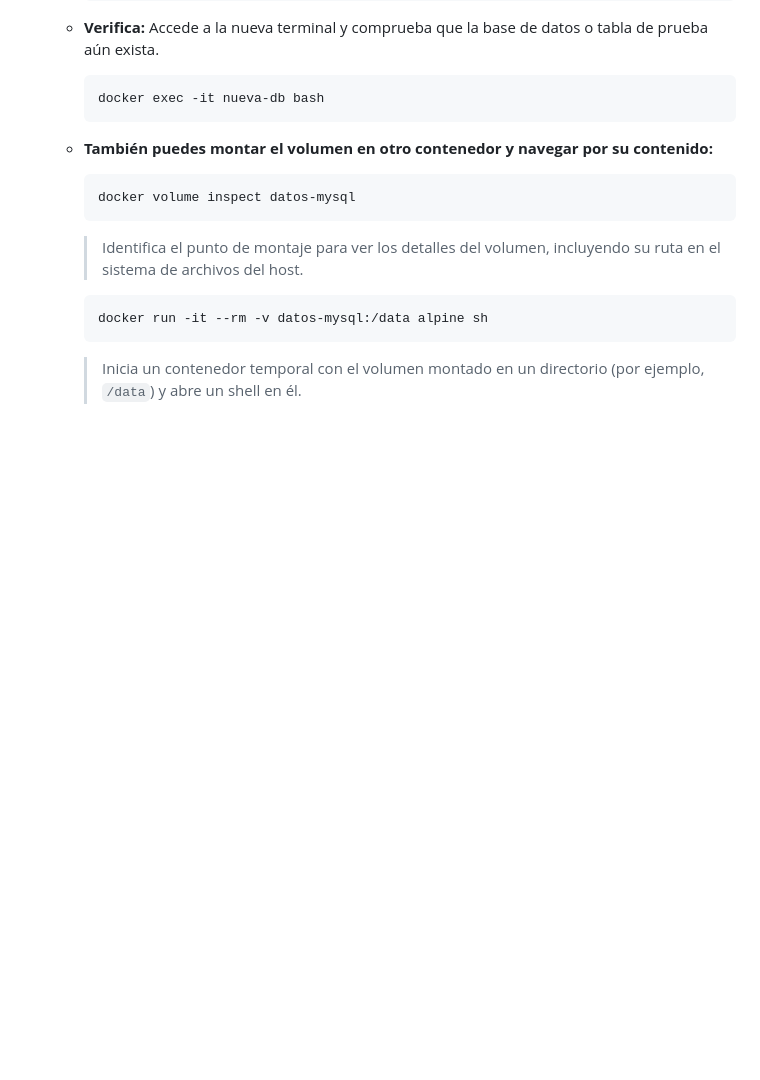
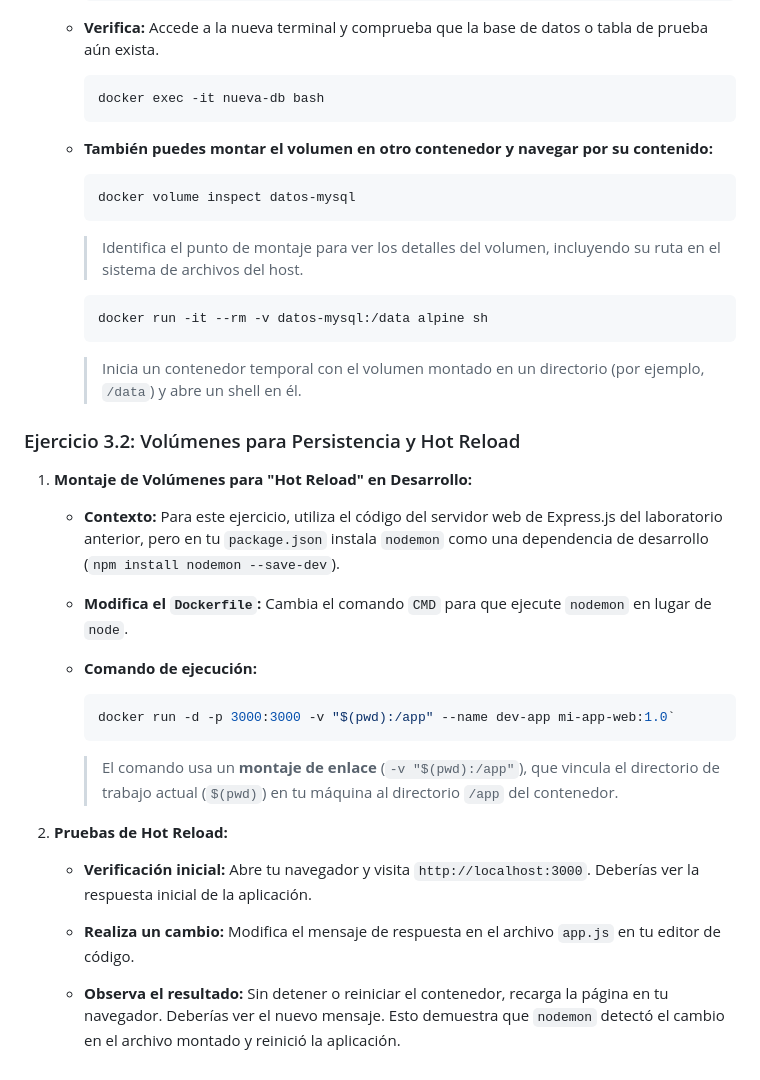
Before and after one commit to usfxch/com610-labs, a Markdown page: tema2/lab-2.2-gestion-de-contenedores-y-volumenes-locales.md, the part around the change. Drawn GitHub-style; blank space fills up the shorter version.

Commit message:
Ejercicio 3.2

````diff
--- a/tema2/lab-2.2-gestion-de-contenedores-y-volumenes-locales.md
+++ b/tema2/lab-2.2-gestion-de-contenedores-y-volumenes-locales.md
@@ -109,3 +109,27 @@ Estos ejercicios te guiarán a través de los conceptos de volúmenes y redes.
         docker run -it --rm -v datos-mysql:/data alpine sh
         ```
         > Inicia un contenedor temporal con el volumen montado en un directorio (por ejemplo, `/data`) y abre un shell en él.
+
+### Ejercicio 3.2: Volúmenes para Persistencia y Hot Reload
+
+1. **Montaje de Volúmenes para "Hot Reload" en Desarrollo:**
+
+    - **Contexto:** Para este ejercicio, utiliza el código del servidor web de Express.js del laboratorio anterior, pero en tu `package.json` instala `nodemon` como una dependencia de desarrollo (`npm install nodemon --save-dev`).
+
+    - **Modifica el `Dockerfile`:** Cambia el comando `CMD` para que ejecute `nodemon` en lugar de `node`.
+
+    - **Comando de ejecución:**
+
+        ```bash
+        docker run -d -p 3000:3000 -v "$(pwd):/app" --name dev-app mi-app-web:1.0`
+        ```
+
+        > El comando usa un **montaje de enlace** (`-v "$(pwd):/app"`), que vincula el directorio de trabajo actual (`$(pwd)`) en tu máquina al directorio `/app` del contenedor.
+
+2. **Pruebas de Hot Reload:**
+
+    - **Verificación inicial:** Abre tu navegador y visita `http://localhost:3000`. Deberías ver la respuesta inicial de la aplicación.
+
+    - **Realiza un cambio:** Modifica el mensaje de respuesta en el archivo `app.js` en tu editor de código.
+
+    - **Observa el resultado:** Sin detener o reiniciar el contenedor, recarga la página en tu navegador. Deberías ver el nuevo mensaje. Esto demuestra que `nodemon` detectó el cambio en el archivo montado y reinició la aplicación.
````
